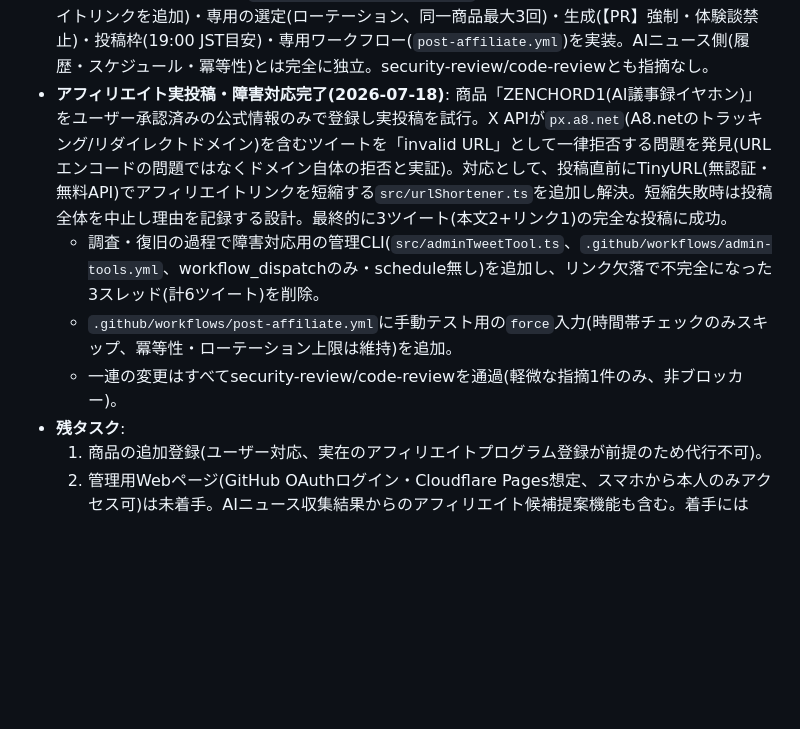
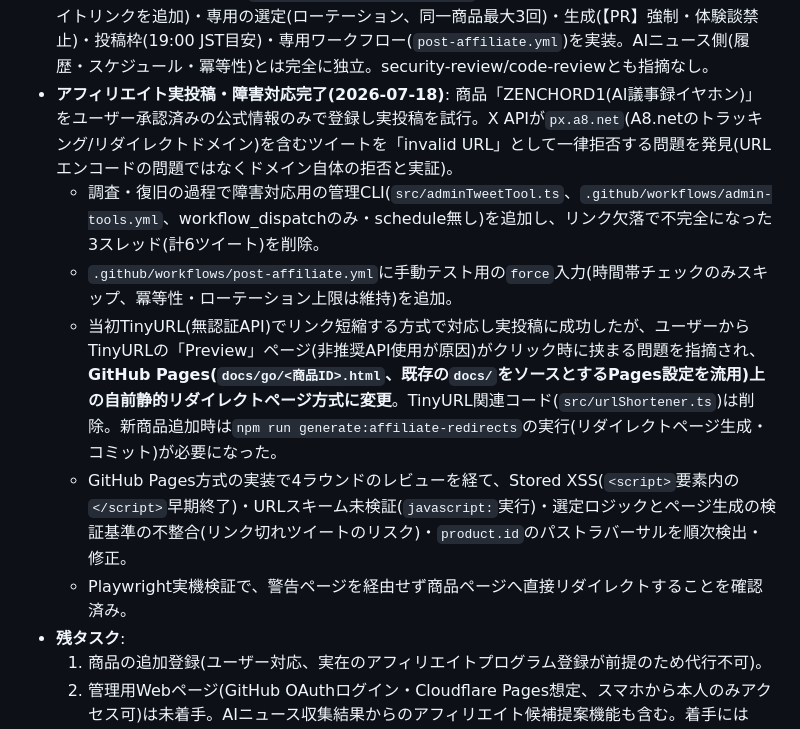
Before and after one commit to menx8374-source/x-auto-post, a Markdown page: docs/project-memory.md, the part around the change. Drawn GitHub-style; blank space fills up the shorter version.

Commit message:
プロジェクトメモリを更新(TinyURL→GitHub Pagesリダイレクト移行の経緯を記録)
Co-Authored-By: Claude Sonnet 5 <noreply@anthropic.com>

```diff
--- a/docs/project-memory.md
+++ b/docs/project-memory.md
@@ -51,10 +51,12 @@ X(旧Twitter)上で、Web上で今まさに注目度が急上昇している最
 - **cron-job.org連携: 3ジョブ全て実機動作確認完了(2026-07-17)**: ユーザーが朝/昼/夜の3ジョブを作成し、いずれもテスト実行で実際にGitHub Actionsが起動・Xへ実投稿されることを確認済み(`204 No Content`、ツイートID記録も正常)。「朝」ジョブの実行では日本語ソース(AIDB)選定+OGP画像のX投稿への実添付も確認できた。以降、毎日自動でJST 07:30/12:15/21:00に投稿される運用体制が整った。
 - **機能追加: マルチアカウント基盤+リプライ誘発強化(2026-07-18)**: ユーザー依頼「複数ユーザー機能・収益化機能」を、ヒアリングの結果「①開発者自身の複数Xアカウントをジャンル別に同一システムで運用」「②X Premiumのリプライ欄広告収益分配を狙う既存方針の強化(新規課金機能ではない)」と明確化して実装。`src/accounts.ts`のAccountProfile抽象化により、既存のAIニュースアカウント(id: `ai-news`)は既存のenv変数名・履歴ファイルをそのまま使い後方互換性を維持。新規アカウント追加時は`credentialsEnvSuffix`で環境変数を分離(`X_API_KEY__<SUFFIX>`)。2つ目以降の具体的なジャンルは未定(基盤のみ実装)。security-review/code-reviewとも指摘なし(軽微な懸念2件のみ、非ブロッカー)。
 - **アフィリエイト収益化: 方針確定・パイプライン基盤実装完了(2026-07-18)**: 景品表示法リスクをユーザーに共有した上で「事実ベース(商品のfactsフィールドのみ)+【PR】表記必須、実体験の捏造はしない」方針で合意。`data/affiliate-products.json`(空、ユーザーが手動で商品・アフィリエイトリンクを追加)・専用の選定(ローテーション、同一商品最大3回)・生成(【PR】強制・体験談禁止)・投稿枠(19:00 JST目安)・専用ワークフロー(`post-affiliate.yml`)を実装。AIニュース側(履歴・スケジュール・冪等性)とは完全に独立。security-review/code-reviewとも指摘なし。
-- **アフィリエイト実投稿・障害対応完了(2026-07-18)**: 商品「ZENCHORD1(AI議事録イヤホン)」をユーザー承認済みの公式情報のみで登録し実投稿を試行。X APIが`px.a8.net`(A8.netのトラッキング/リダイレクトドメイン)を含むツイートを「invalid URL」として一律拒否する問題を発見(URLエンコードの問題ではなくドメイン自体の拒否と実証)。対応として、投稿直前にTinyURL(無認証・無料API)でアフィリエイトリンクを短縮する`src/urlShortener.ts`を追加し解決。短縮失敗時は投稿全体を中止し理由を記録する設計。最終的に3ツイート(本文2+リンク1)の完全な投稿に成功。
+- **アフィリエイト実投稿・障害対応完了(2026-07-18)**: 商品「ZENCHORD1(AI議事録イヤホン)」をユーザー承認済みの公式情報のみで登録し実投稿を試行。X APIが`px.a8.net`(A8.netのトラッキング/リダイレクトドメイン)を含むツイートを「invalid URL」として一律拒否する問題を発見(URLエンコードの問題ではなくドメイン自体の拒否と実証)。
   - 調査・復旧の過程で障害対応用の管理CLI(`src/adminTweetTool.ts`、`.github/workflows/admin-tools.yml`、workflow_dispatchのみ・schedule無し)を追加し、リンク欠落で不完全になった3スレッド(計6ツイート)を削除。
   - `.github/workflows/post-affiliate.yml`に手動テスト用の`force`入力(時間帯チェックのみスキップ、冪等性・ローテーション上限は維持)を追加。
-  - 一連の変更はすべてsecurity-review/code-reviewを通過(軽微な指摘1件のみ、非ブロッカー)。
+  - 当初TinyURL(無認証API)でリンク短縮する方式で対応し実投稿に成功したが、ユーザーからTinyURLの「Preview」ページ(非推奨API使用が原因)がクリック時に挟まる問題を指摘され、**GitHub Pages(`docs/go/<商品ID>.html`、既存の`docs/`をソースとするPages設定を流用)上の自前静的リダイレクトページ方式に変更**。TinyURL関連コード(`src/urlShortener.ts`)は削除。新商品追加時は`npm run generate:affiliate-redirects`の実行(リダイレクトページ生成・コミット)が必要になった。
+  - GitHub Pages方式の実装で4ラウンドのレビューを経て、Stored XSS(`<script>`要素内の`</script>`早期終了)・URLスキーム未検証(`javascript:`実行)・選定ロジックとページ生成の検証基準の不整合(リンク切れツイートのリスク)・`product.id`のパストラバーサルを順次検出・修正。
+  - Playwright実機検証で、警告ページを経由せず商品ページへ直接リダイレクトすることを確認済み。
 - **残タスク**:
   1. 商品の追加登録(ユーザー対応、実在のアフィリエイトプログラム登録が前提のため代行不可)。
   2. 管理用Webページ(GitHub OAuthログイン・Cloudflare Pages想定、スマホから本人のみアクセス可)は未着手。AIニュース収集結果からのアフィリエイト候補提案機能も含む。着手にはCloudflareアカウント登録・GitHub OAuth App登録・専用PATの発行というユーザー側の追加準備が必要になる見込み。
```
